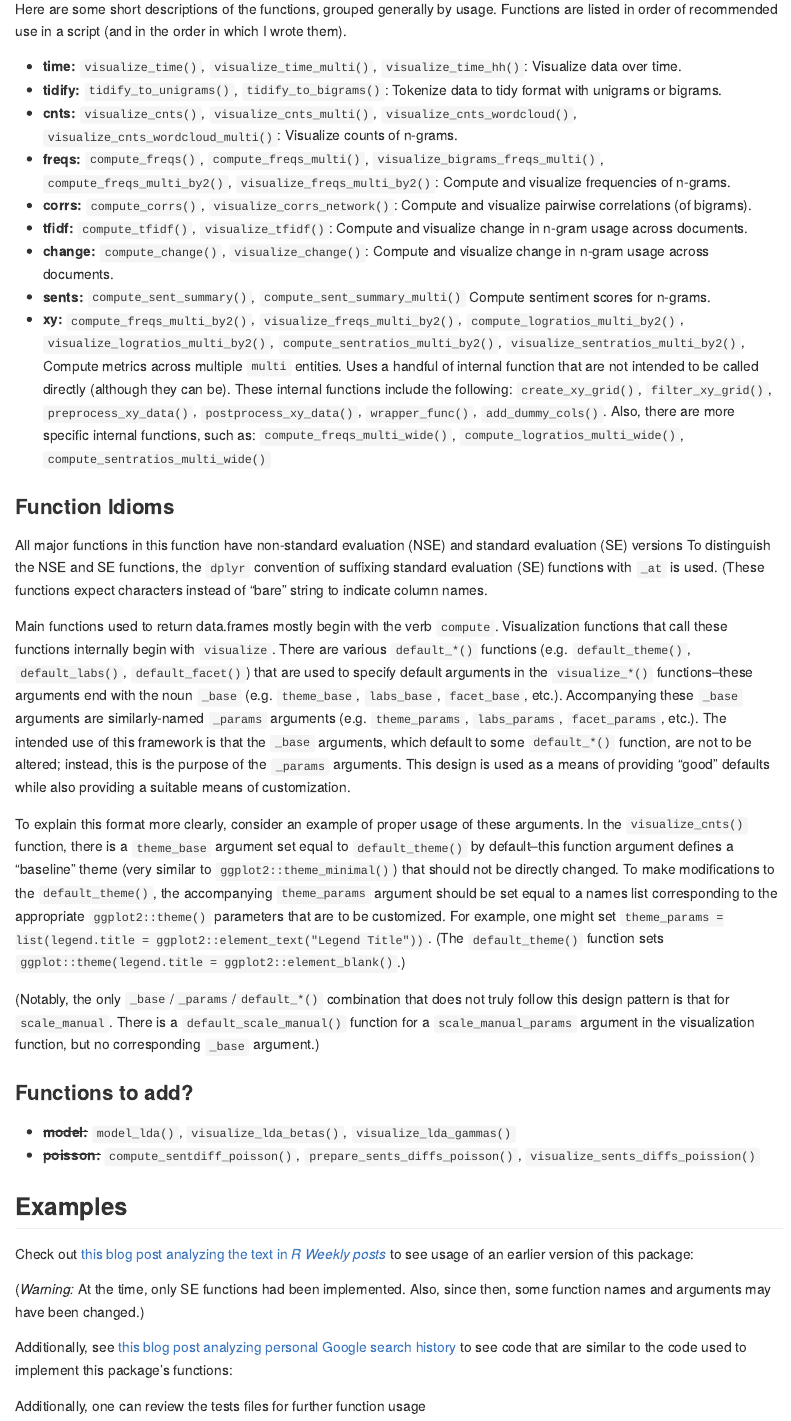
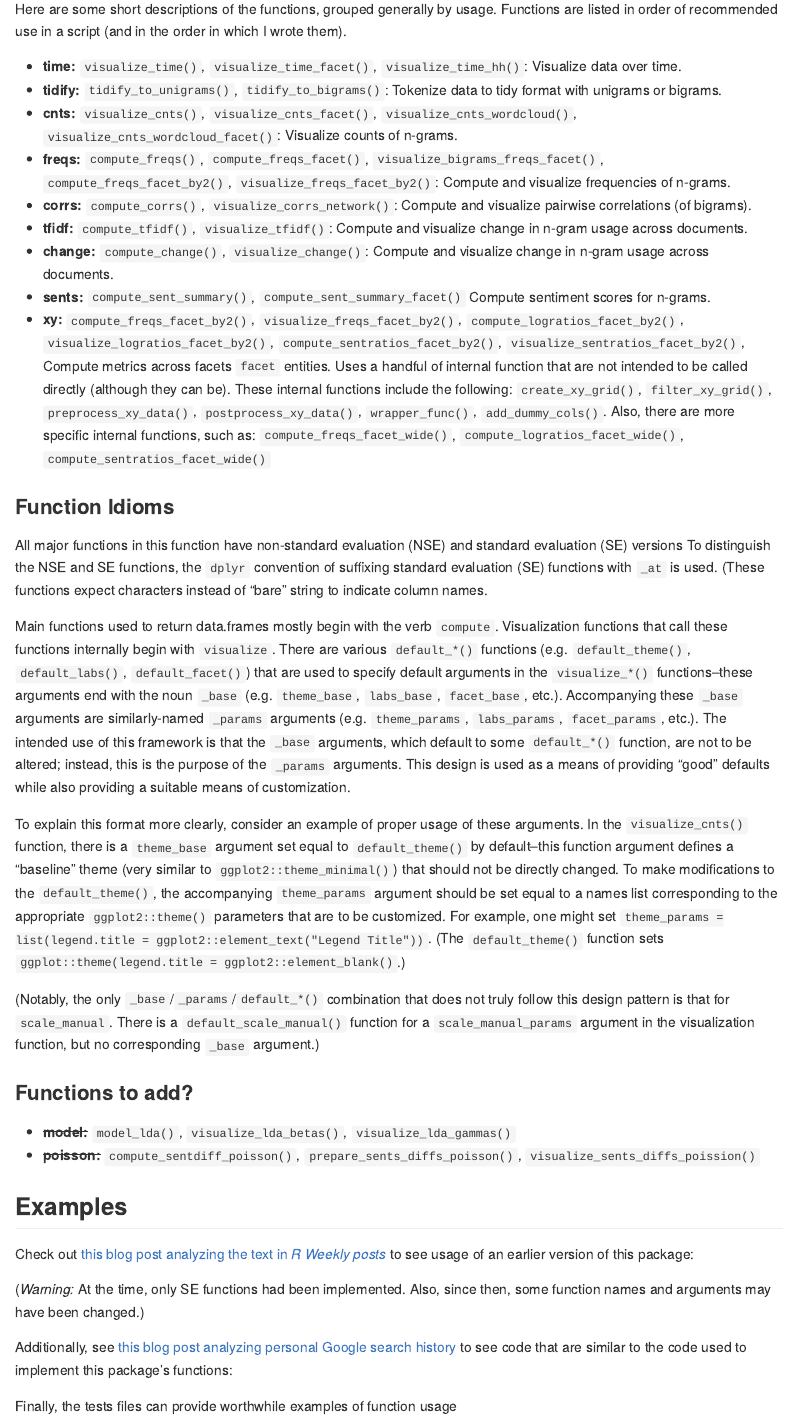
Before and after one commit to tonyelhabr/tetext, an R Markdown document (README.Rmd): the page in a window 1100 px wide, from 870 px down. Rendered offline with R 4.5, knitr and Pandoc, with nearby package versions; some code elsewhere in the file could not run offline; common packages that the code uses without loading them are loaded.

Commit message:
fixed up readme and added pkdgown docs

````diff
--- a/README.Rmd
+++ b/README.Rmd
@@ -86,15 +86,15 @@ Here are some short descriptions of the functions, grouped generally
 by usage. Functions are listed in order of
 recommended use in a script (and in the order in which I wrote them).
 
-+ __time:__ `visualize_time()`, `visualize_time_multi()`, `visualize_time_hh()`:
++ __time:__ `visualize_time()`, `visualize_time_facet()`, `visualize_time_hh()`:
 Visualize data over time.
 + __tidify:__ `tidify_to_unigrams()`, `tidify_to_bigrams()`:
 Tokenize data to tidy format with unigrams or bigrams.
-+ __cnts:__ `visualize_cnts()`, `visualize_cnts_multi()`,
-`visualize_cnts_wordcloud()`, `visualize_cnts_wordcloud_multi()`: Visualize counts of n-grams.
-+ __freqs:__ `compute_freqs()`, `compute_freqs_multi()`,
-`visualize_bigrams_freqs_multi()`, `compute_freqs_multi_by2()`,
-`visualize_freqs_multi_by2()`:
++ __cnts:__ `visualize_cnts()`, `visualize_cnts_facet()`,
+`visualize_cnts_wordcloud()`, `visualize_cnts_wordcloud_facet()`: Visualize counts of n-grams.
++ __freqs:__ `compute_freqs()`, `compute_freqs_facet()`,
+`visualize_bigrams_freqs_facet()`, `compute_freqs_facet_by2()`,
+`visualize_freqs_facet_by2()`:
 Compute and visualize frequencies of n-grams.
 + __corrs:__ `compute_corrs()`, `visualize_corrs_network()`:
 Compute and visualize pairwise correlations (of bigrams).
@@ -102,18 +102,18 @@ Compute and visualize pairwise correlations (of bigrams).
 Compute and visualize change in n-gram usage across documents.
 + __change:__ `compute_change()`, `visualize_change()`:
 Compute and visualize change in n-gram usage across documents.
-+ __sents:__ `compute_sent_summary()`, `compute_sent_summary_multi()`
++ __sents:__ `compute_sent_summary()`, `compute_sent_summary_facet()`
 Compute sentiment scores for n-grams.
-+ __xy:__ `compute_freqs_multi_by2()`, `visualize_freqs_multi_by2()`,
-`compute_logratios_multi_by2()`, `visualize_logratios_multi_by2()`,
-`compute_sentratios_multi_by2()`, `visualize_sentratios_multi_by2()`,
-Compute metrics across multiple `multi` entities. Uses a handful of internal
++ __xy:__ `compute_freqs_facet_by2()`, `visualize_freqs_facet_by2()`,
+`compute_logratios_facet_by2()`, `visualize_logratios_facet_by2()`,
+`compute_sentratios_facet_by2()`, `visualize_sentratios_facet_by2()`,
+Compute metrics across facets `facet` entities. Uses a handful of internal
 function that are not intended to be called directly (although they can be).
 These internal functions include the following:
 `create_xy_grid()`, `filter_xy_grid()`, `preprocess_xy_data()`, `postprocess_xy_data()`,
 `wrapper_func()`, `add_dummy_cols()`.
 Also, there are more specific internal functions, such as:
-`compute_freqs_multi_wide()`, `compute_logratios_multi_wide()`, `compute_sentratios_multi_wide()`
+`compute_freqs_facet_wide()`, `compute_logratios_facet_wide()`, `compute_sentratios_facet_wide()`
 
 ### Function Idioms
 
@@ -171,7 +171,7 @@ Additionally, see
 to see code that are similar
 to the code used to implement this package's functions:
 
-Additionally, one can review the tests files for further function usage
+Finally, the tests files can provide worthwhile examples of function usage
 
 ```{r echo = FALSE}
 # library("tetext")
````
Also changed, not shown: README.md, docs/pkgdown.yml (added), README.Rmd (4 more changed lines), 56 other files.
